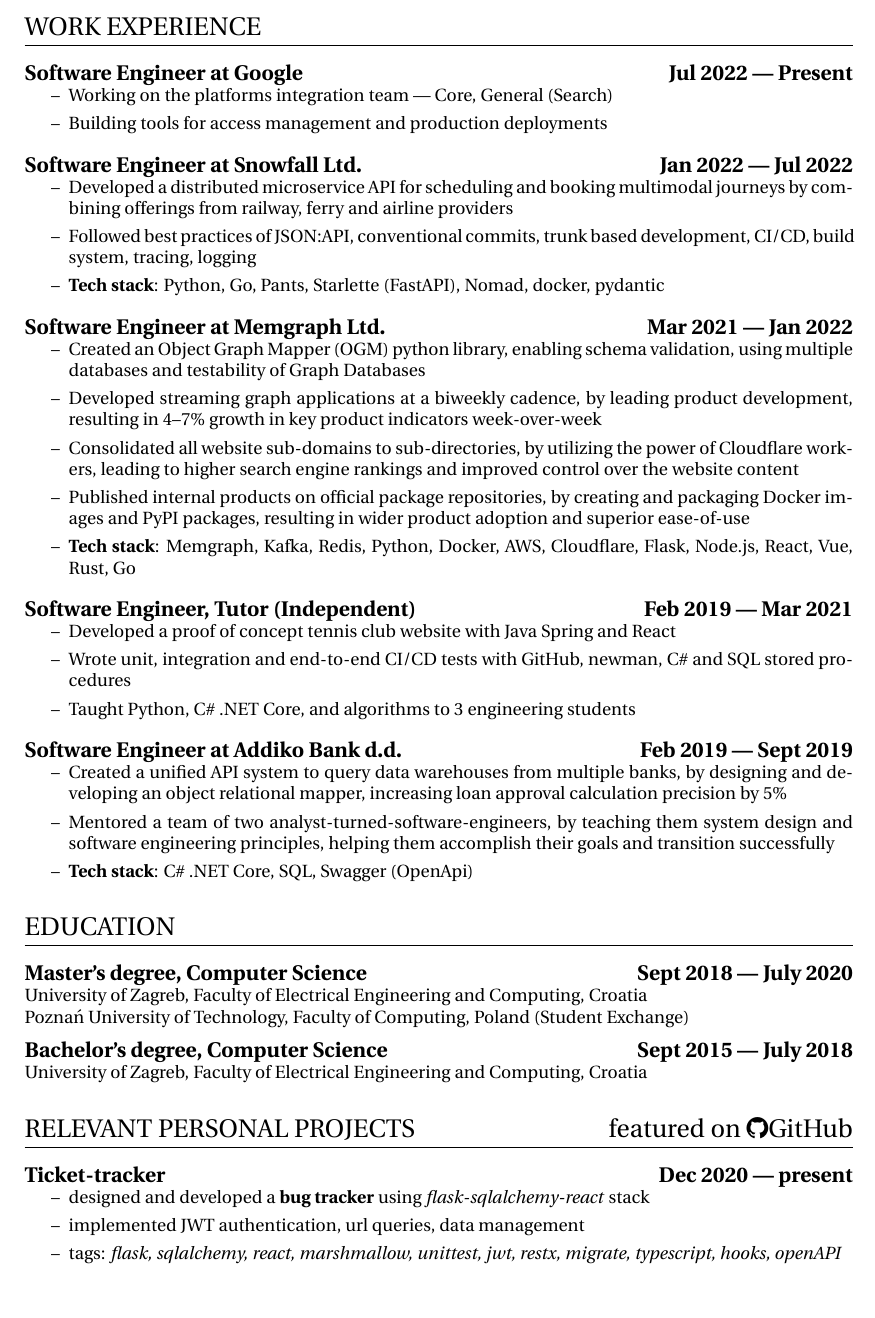
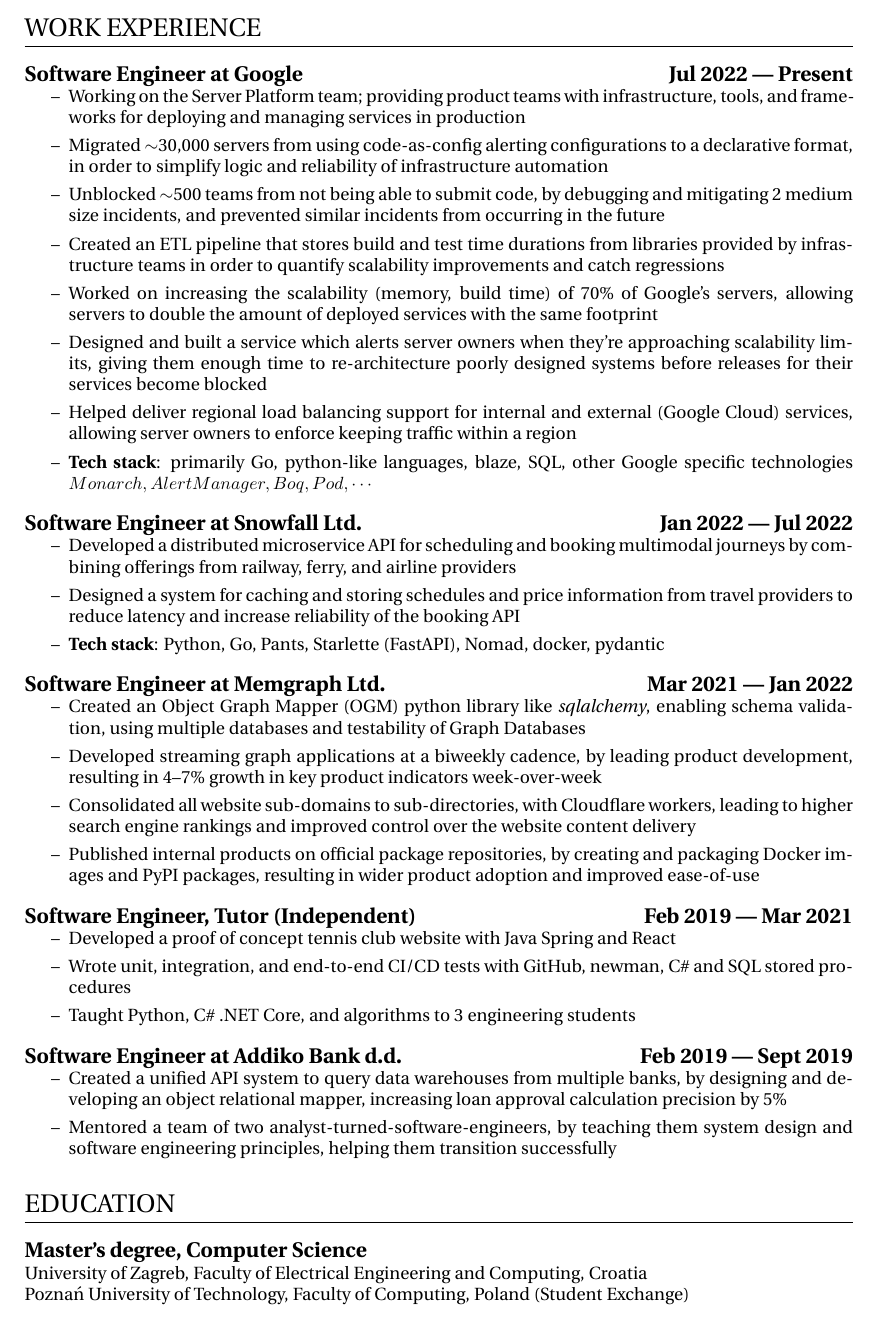
Before and after one commit to MasterMedo/documents, a LaTeX CV (resume.tex): part of the page, cut so that both start at the same text, the shorter picture padded with empty space. Compiled offline with pdfLaTeX.

Commit message:
add: update resume

```diff
--- a/resume.tex
+++ b/resume.tex
@@ -47,26 +47,35 @@
 \subsection{Software Engineer at Google \hfill Jul 2022 --- Present}
 \begin{itemize}
   \itemsep0em
-  \item Working on the platforms integration team --- Core, General (Search)
-  \item Building tools for access management and production deployments
+  \item Working on the Server Platform team; providing product teams with infrastructure, tools, and frameworks for deploying and managing services in production
+  % \item Increased the cleanup's team yearly budget, by associating the cleanup program machine resource costs with projects using them, saving \$60,000 annually % Backfilled product_id fields for all push-tool ganpati groups in Server Platform. Previously, all used resources by these groups were accounted to the Urfin team.
+  \item Migrated $\sim$30,000 servers from using code-as-config alerting configurations to a declarative format, in order to simplify logic and reliability of infrastructure automation % deprecated custom_rules.alert files in Pod in favor of gmon. Only 8% of users had customisations, so we simply deleted them for the remaining 92% of users and stopped the generation of customisations for greenfield nodes
+  % \item Eliminated a big portion of team toil introduced by filesets, by refactoring the alerting fileset, decreasing the code churn rate by 12\%
+  \item Unblocked $\sim$500 teams from not being able to submit code, by debugging and mitigating 2 medium size incidents, and prevented similar incidents from occurring in the future
+  \item Created an ETL pipeline that stores build and test time durations from libraries provided by infrastructure teams in order to quantify scalability improvements and catch regressions
+  \item Worked on increasing the scalability (memory, build time) of 70\% of Google's servers, allowing servers to double the amount of deployed services with the same footprint
+  \item Designed and built a service which alerts server owners when they're approaching scalability limits, giving them enough time to re-architecture poorly designed systems before releases for their services become blocked
+  \item Helped deliver regional load balancing support for internal and external (Google Cloud) services, allowing server owners to enforce keeping traffic within a region
+  \item {\bfseries Tech stack}: primarily Go, python-like languages, blaze, SQL, other Google specific technologies \(Monarch, AlertManager, Boq, Pod, \cdots\)
 \end{itemize}
 
-\subsection{Software Engineer at Snowfall Ltd. \hfill Jan 2022 --- Jul 2022}
+\subsection{Software Engineer at Snowfall Ltd.\ \hfill Jan 2022 --- Jul 2022}
 \begin{itemize}
   \itemsep0em
-  \item Developed a distributed microservice API for scheduling and booking multimodal journeys by combining offerings from railway, ferry and airline providers
-  \item Followed best practices of JSON:API, conventional commits, trunk based development, CI/CD, build system, tracing, logging
+  \item Developed a distributed microservice API for scheduling and booking multimodal journeys by combining offerings from railway, ferry, and airline providers
+  \item Designed a system for caching and storing schedules and price information from travel providers to reduce latency and increase reliability of the booking API
+  % \item Followed best practices of JSON:API, conventional commits, trunk based development, CI/CD, build system, tracing, logging
   \item {\bfseries Tech stack}: Python, Go, Pants, Starlette (FastAPI), Nomad, docker, pydantic
 \end{itemize}
 
-\subsection{Software Engineer at Memgraph Ltd. \hfill Mar 2021 --- Jan 2022}
+\subsection{Software Engineer at Memgraph Ltd.\ \hfill Mar 2021 --- Jan 2022}
 \begin{itemize}
   \itemsep0em
-  \item Created an Object Graph Mapper (OGM) python library, enabling schema validation, using multiple databases and testability of Graph Databases
+  \item Created an Object Graph Mapper (OGM) python library like \textit{sqlalchemy}, enabling schema validation, using multiple databases and testability of Graph Databases
   \item Developed streaming graph applications at a biweekly cadence, by leading product development, resulting in 4--7\% growth in key product indicators week-over-week
-  \item Consolidated all website sub-domains to sub-directories, by utilizing the power of Cloudflare workers, leading to higher search engine rankings and improved control over the website content
-  \item Published internal products on official package repositories, by creating and packaging Docker images and PyPI packages, resulting in wider product adoption and superior ease-of-use
-  \item {\bfseries Tech stack}: Memgraph, Kafka, Redis, Python, Docker, AWS, Cloudflare, Flask, Node.js, React, Vue, Rust, Go
+  \item Consolidated all website sub-domains to sub-directories, with Cloudflare workers, leading to higher search engine rankings and improved control over the website content delivery
+  \item Published internal products on official package repositories, by creating and packaging Docker images and PyPI packages, resulting in wider product adoption and improved ease-of-use
+  % \item {\bfseries Tech stack}: Memgraph, Kafka, Redis, Python, Docker, AWS, Cloudflare, Flask, Node.js, React, Vue, Rust, Go
   % \item Built a distributed music playlist recommendation engine, by using Memgraph, AWS, Kafka, Flask, Redis, Vue and Docker to showcase the power of PageRank and community detection algorithms
   % \item Analysed the largest cryptocurrency social network, by building a parallelised website crawler and visualising a graph of 1 million nodes, helping investors make smarter decisions
   % \item Set up company-wide analytics, by creating a number of scripts to gather prospective client data for multi-touch attribution, enabling the company to track users across products
@@ -78,37 +87,38 @@
 \begin{itemize}
   \itemsep0em
   \item Developed a proof of concept tennis club website with Java Spring and React
-  \item Wrote unit, integration and end-to-end CI/CD tests with GitHub, newman, C\# and SQL stored procedures
+  \item Wrote unit, integration, and end-to-end CI/CD tests with GitHub, newman, C\# and SQL stored procedures
   \item Taught Python, C\#~.NET Core, and algorithms to 3 engineering students
 \end{itemize}
 
-\subsection{Software Engineer at Addiko Bank d.d. \hfill Feb 2019 --- Sept 2019}
+\subsection{Software Engineer at Addiko Bank d.d.\ \hfill Feb 2019 --- Sept 2019}
 \begin{itemize}
   \itemsep0em
   \item Created a unified API system to query data warehouses from multiple banks, by designing and developing an object relational mapper, increasing loan approval calculation precision by 5\%
-  \item Mentored a team of two analyst-turned-software-engineers, by teaching them system design and software engineering principles, helping them accomplish their goals and transition successfully
-  \item {\bfseries Tech stack}: C\#~.NET Core, SQL, Swagger (OpenApi)
+  \item Mentored a team of two analyst-turned-software-engineers, by teaching them system design and software engineering principles, helping them transition successfully
+  % \item {\bfseries Tech stack}: C\#~.NET Core, SQL, Swagger (OpenApi)
 \end{itemize}
 
 \section{EDUCATION}
-\subsection{Master's degree, Computer Science \hfill Sept 2018 --- July 2020}
+\subsection{Master's degree, Computer Science}
+% \hfill Sept 2018 --- July 2020
 University of Zagreb, Faculty of Electrical Engineering and Computing, Croatia\\
 Poznań University of Technology, Faculty of Computing, Poland (Student Exchange)
 
-\subsection{Bachelor's degree, Computer Science \hfill Sept 2015 --- July 2018}
-University of Zagreb, Faculty of Electrical Engineering and Computing, Croatia
+% \subsection{Bachelor's degree, Computer Science \hfill Sept 2015 --- July 2018}
+% University of Zagreb, Faculty of Electrical Engineering and Computing, Croatia
 
 % \subsection{High school mathematics graduate \hfill Sept 2011 --- June 2015}
 % XV.\ gymnasium (MIOC), Zagreb, Croatia
 
-\section{RELEVANT PERSONAL PROJECTS\hfill featured on \faicon{github}GitHub}
-\subsection{Ticket-tracker\hfill Dec 2020 --- present}
-\begin{itemize}
-  \itemsep0em
-  \item designed and developed a {\bfseries bug tracker} using \textit{flask-sqlalchemy-react} stack
-  \item implemented JWT authentication, url queries, data management
-  \item tags: \textit{flask, sqlalchemy, react, marshmallow, unittest, jwt, restx, migrate, typescript, hooks, openAPI}
-\end{itemize}
+% \section{RELEVANT PERSONAL PROJECTS\hfill featured on \faicon{github}GitHub}
+% \subsection{Ticket-tracker\hfill Dec 2020 --- present}
+% \begin{itemize}
+%   \itemsep0em
+%   \item designed and developed a {\bfseries bug tracker} using \textit{flask-sqlalchemy-react} stack
+%   \item implemented JWT authentication, url queries, data management
+%   \item tags: \textit{flask, sqlalchemy, react, marshmallow, unittest, jwt, restx, migrate, typescript, hooks, openAPI}
+% \end{itemize}
 
 % \subsection{Workout repetition counter \hfill Aug 2021 --- present}
 % \begin{itemize}
```
Also changed, not shown: resume.pdf, resume.tex (2 more changed lines).
